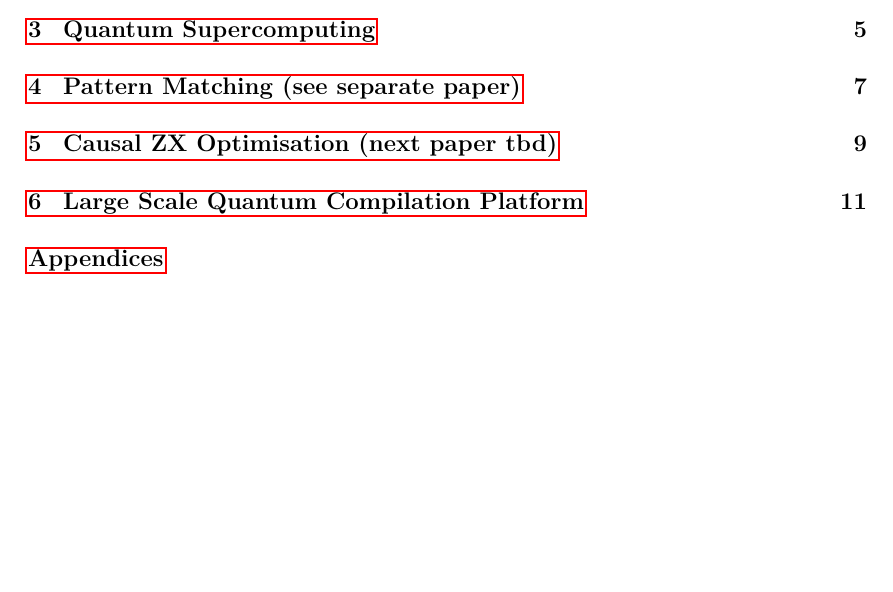
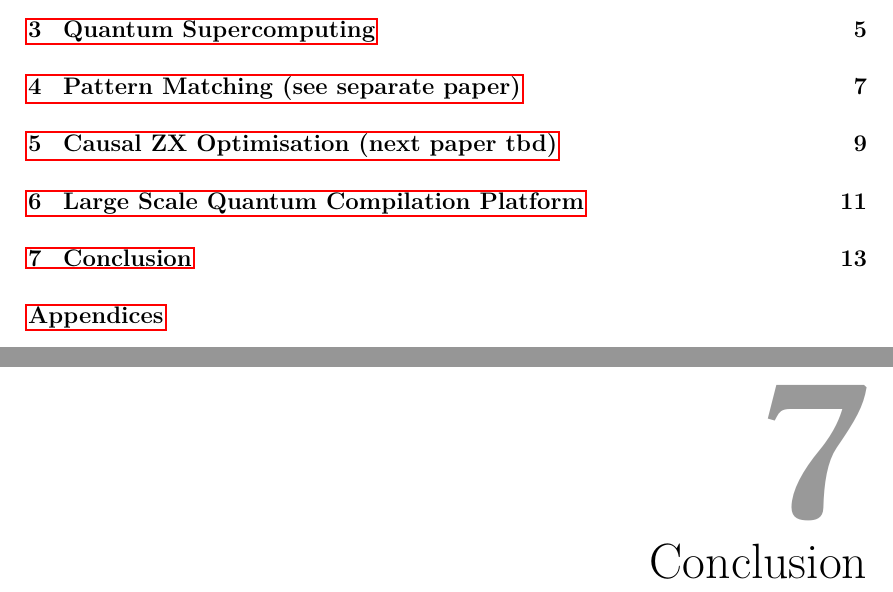
Before and after one commit to lmondada/dphil-thesis, a LaTeX thesis (main.tex, which reads text/ch7-conclusion.tex): part of page 9 of 28 before the commit and two parts of pages 9 and 27 of 30 after it, the two joined at a grey line, cut so that both start at the same text, the shorter picture padded with empty space. Compiled offline with pdfLaTeX.

Commit message:
Add conclusion chapter

```diff
--- /dev/null
+++ b/text/ch7-conclusion.tex
@@ -0,0 +1 @@
+\chapter{Conclusion}\label{ch:7-conclusion}
```
Also changed, not shown: main.tex (+1 -0 lines).
